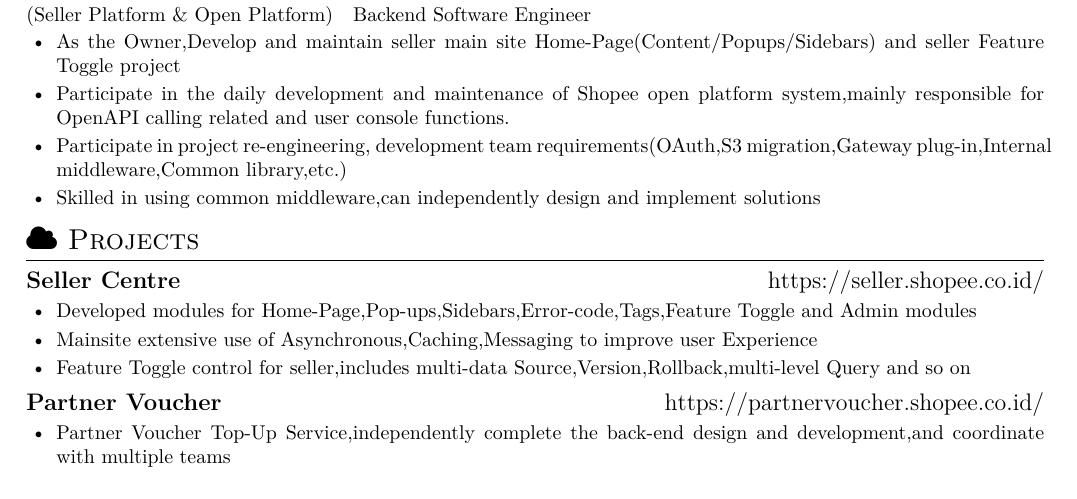
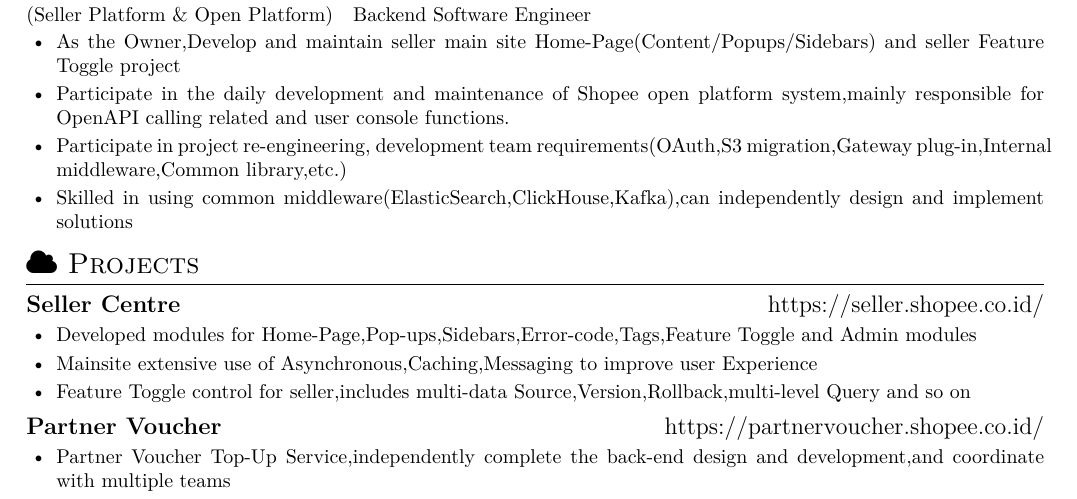
Before and after one commit to abcdlsj/resume, a LaTeX CV (resume.tex): part of the page, cut so that both start at the same text. Compiled offline with XeLaTeX.

Commit message:
mwupdate

```diff
--- a/resume.tex
+++ b/resume.tex
@@ -40,8 +40,8 @@
             \zh{参与 Shopee 开放平台系统日常开发和维护,主要负责 OpenAPI 调用相关和用户 Console 功能}
       \item \en{Participate in project re-engineering, development team requirements(OAuth,S3 migration,Gateway plug-in,Internal middleware,Common library,etc.)}
             \zh{参与项目重构,开发团队需求,包括但不限于 OAuth 集成,S3 数据迁移,网关插件开发、对接内部中间件、Common 库维护等}
-      \item \en{Skilled in using common middleware,can independently design and implement solutions}
-            \zh{熟练使用工作常用中间件,能够根据需求独立设计和实现解决方案}
+      \item \en{Skilled in using common middleware(ElasticSearch,ClickHouse,Kafka),can independently design and implement solutions}
+            \zh{熟练使用工作常用中间件(ElasticSearch,ClickHouse,Kafka),能够根据需求独立设计和实现解决方案}
 \end{itemize}
 
 \section{\faCloud\ \en{Projects}\zh{工作项目}}
```
Also changed, not shown: .github/workflows/build.yaml (+3 -1 lines).
